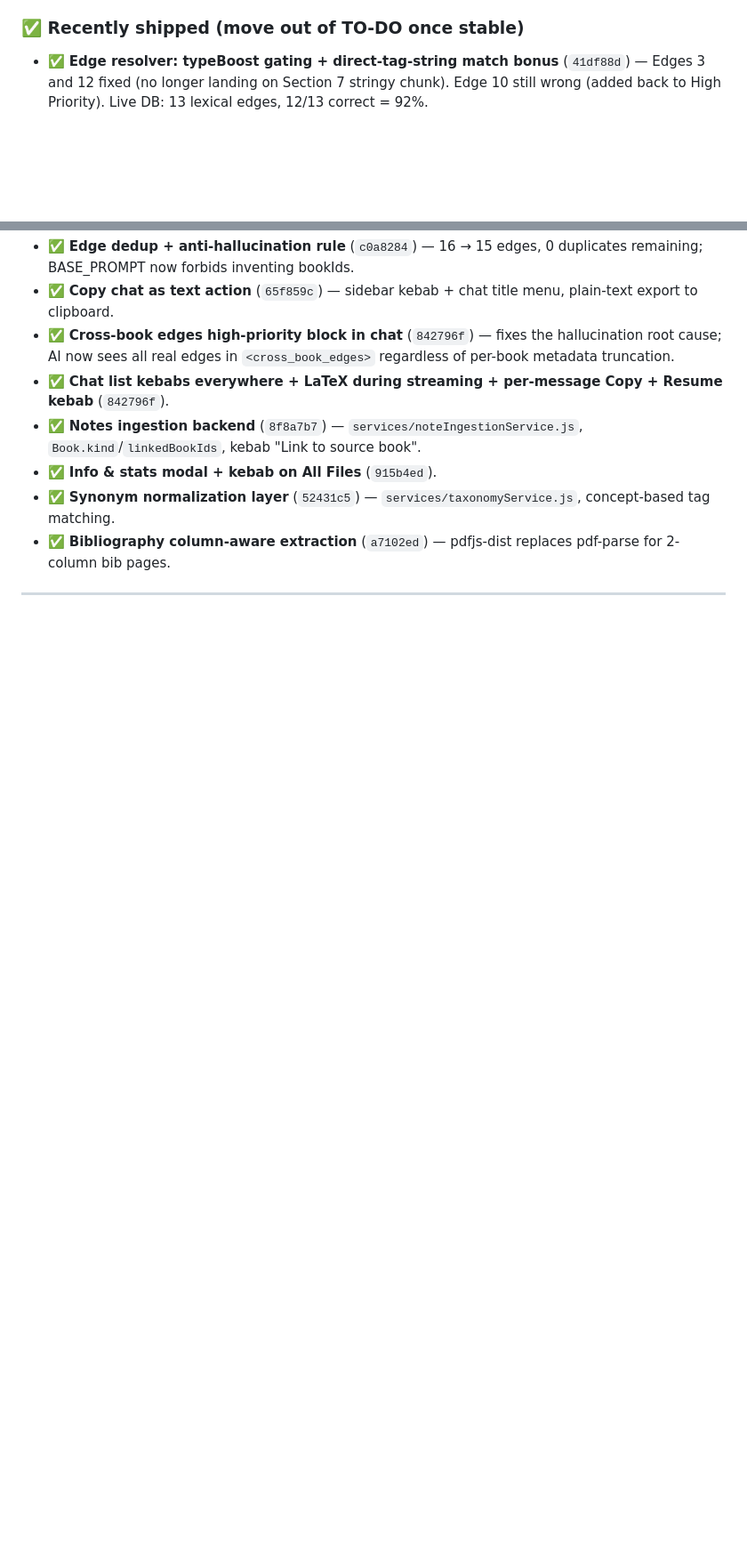
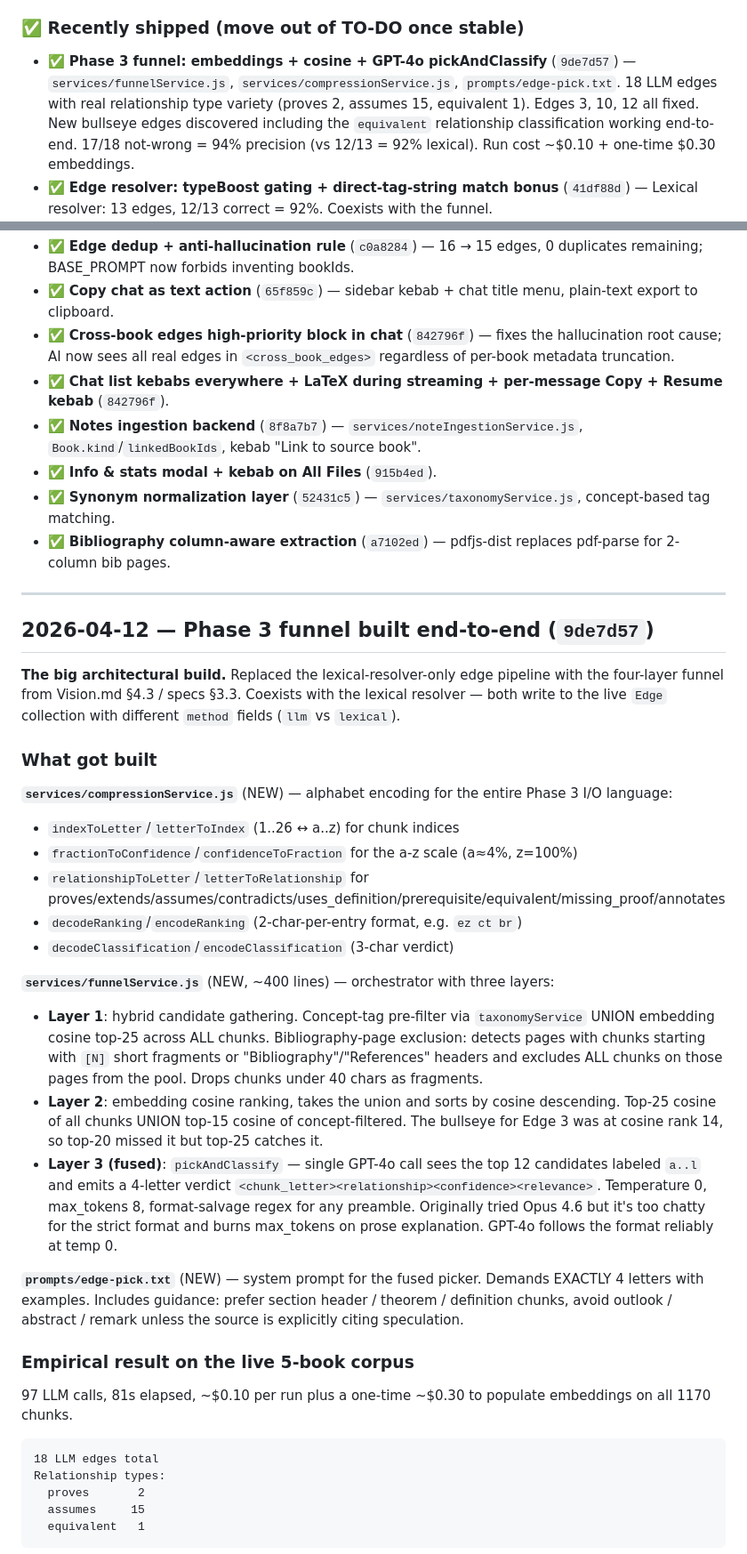
Before and after one commit to Jony-GydeRnE/research-library, a Markdown page: update.md, 2 parts joined by grey strips. Shown at 89% size. Drawn GitHub-style; blank space fills up the shorter version.

````diff
--- a/update.md
+++ b/update.md
@@ -43,7 +44,8 @@ Maintained by Claude Code (CC) on a ~3-5-response cadence. Bad attempts that got
 - [ ] **3-pane split screen.** 2 books + chat, or 2 books + notes. Defer until 2-pane is solid.
 
 ### ✅ Recently shipped (move out of TO-DO once stable)
-- ✅ **Edge resolver: typeBoost gating + direct-tag-string match bonus** (`41df88d`) — Edges 3 and 12 fixed (no longer landing on Section 7 stringy chunk). Edge 10 still wrong (added back to High Priority). Live DB: 13 lexical edges, 12/13 correct = 92%.
+- ✅ **Phase 3 funnel: embeddings + cosine + GPT-4o pickAndClassify** (`9de7d57`) — `services/funnelService.js`, `services/compressionService.js`, `prompts/edge-pick.txt`. 18 LLM edges with real relationship type variety (proves 2, assumes 15, equivalent 1). Edges 3, 10, 12 all fixed. New bullseye edges discovered including the `equivalent` relationship classification working end-to-end. 17/18 not-wrong = 94% precision (vs 12/13 = 92% lexical). Run cost ~$0.10 + one-time $0.30 embeddings.
+- ✅ **Edge resolver: typeBoost gating + direct-tag-string match bonus** (`41df88d`) — Lexical resolver: 13 edges, 12/13 correct = 92%. Coexists with the funnel.
 - ✅ **Edge dedup + anti-hallucination rule** (`c0a8284`) — 16 → 15 edges, 0 duplicates remaining; BASE_PROMPT now forbids inventing bookIds.
 - ✅ **Copy chat as text action** (`65f859c`) — sidebar kebab + chat title menu, plain-text export to clipboard.
 - ✅ **Cross-book edges high-priority block in chat** (`842796f`) — fixes the hallucination root cause; AI now sees all real edges in `<cross_book_edges>` regardless of per-book metadata truncation.
@@ -54,3 +56,37 @@ Maintained by Claude Code (CC) on a ~3-5-response cadence. Bad attempts that got
 - ✅ **Bibliography column-aware extraction** (`a7102ed`) — pdfjs-dist replaces pdf-parse for 2-column bib pages.
 
 ---
+
+
+## 2026-04-12 — Phase 3 funnel built end-to-end (`9de7d57`)
+
+**The big architectural build.** Replaced the lexical-resolver-only edge pipeline with the four-layer funnel from Vision.md §4.3 / specs §3.3. Coexists with the lexical resolver — both write to the live `Edge` collection with different `method` fields (`llm` vs `lexical`).
+
+### What got built
+
+**`services/compressionService.js`** (NEW) — alphabet encoding for the entire Phase 3 I/O language:
+- `indexToLetter`/`letterToIndex` (1..26 ↔ a..z) for chunk indices
+- `fractionToConfidence`/`confidenceToFraction` for the a-z scale (a≈4%, z=100%)
+- `relationshipToLetter`/`letterToRelationship` for proves/extends/assumes/contradicts/uses_definition/prerequisite/equivalent/missing_proof/annotates
+- `decodeRanking`/`encodeRanking` (2-char-per-entry format, e.g. `ez ct br`)
+- `decodeClassification`/`encodeClassification` (3-char verdict)
+
+**`services/funnelService.js`** (NEW, ~400 lines) — orchestrator with three layers:
+- **Layer 1**: hybrid candidate gathering. Concept-tag pre-filter via `taxonomyService` UNION embedding cosine top-25 across ALL chunks. Bibliography-page exclusion: detects pages with chunks starting with `[N]` short fragments or "Bibliography"/"References" headers and excludes ALL chunks on those pages from the pool. Drops chunks under 40 chars as fragments.
+- **Layer 2**: embedding cosine ranking, takes the union and sorts by cosine descending. Top-25 cosine of all chunks UNION top-15 cosine of concept-filtered. The bullseye for Edge 3 was at cosine rank 14, so top-20 missed it but top-25 catches it.
+- **Layer 3 (fused)**: `pickAndClassify` — single GPT-4o call sees the top 12 candidates labeled `a..l` and emits a 4-letter verdict `<chunk_letter><relationship><confidence><relevance>`. Temperature 0, max_tokens 8, format-salvage regex for any preamble. Originally tried Opus 4.6 but it's too chatty for the strict format and burns max_tokens on prose explanation. GPT-4o follows the format reliably at temp 0.
+
+**`prompts/edge-pick.txt`** (NEW) — system prompt for the fused picker. Demands EXACTLY 4 letters with examples. Includes guidance: prefer section header / theorem / definition chunks, avoid outlook / abstract / remark unless the source is explicitly citing speculation.
+
+### Empirical result on the live 5-book corpus
+
+97 LLM calls, 81s elapsed, ~$0.10 per run plus a one-time ~$0.30 to populate embeddings on all 1170 chunks.
+
+```
+18 LLM edges total
+Relationship types:
+  proves       2
+  assumes     15
+  equivalent   1
+```
+
````
Also changed, not shown: other parts of update.md (+38 -4 lines).
